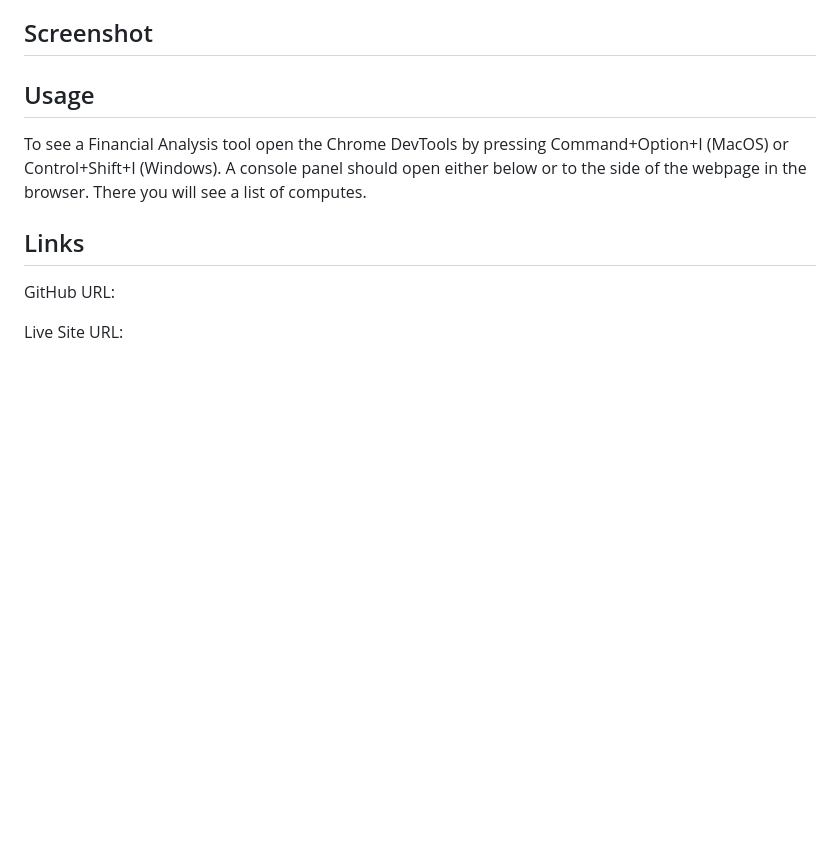
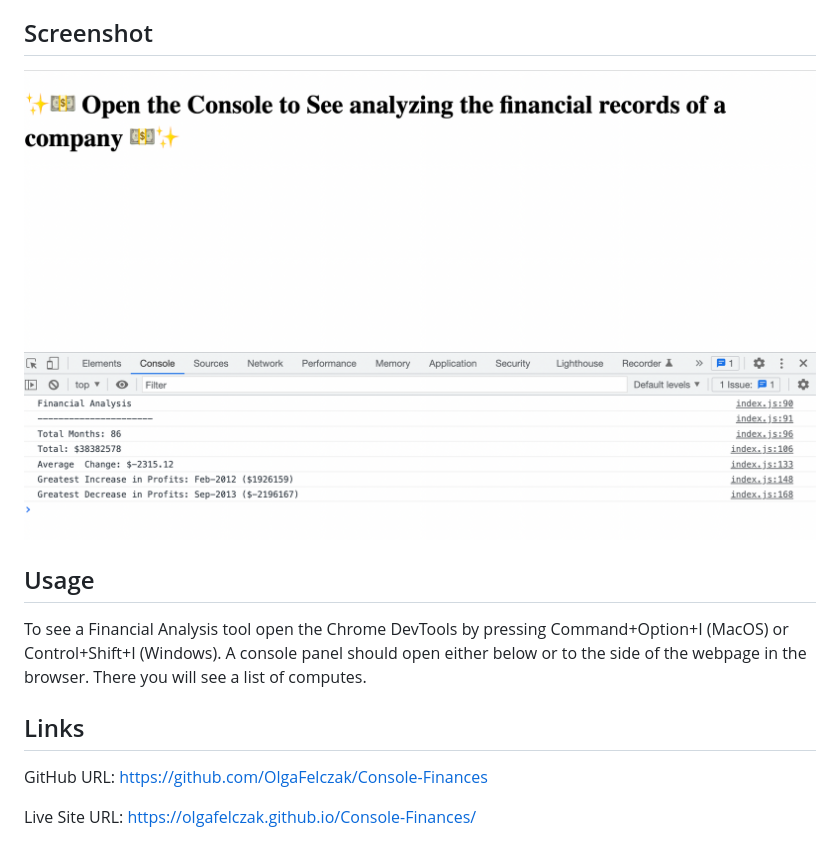
Before and after one commit to OlgaFelczak/Console-Finances, a Markdown page: README.md, the part around the change. Rendered like a GitHub page; pictures changed too: Screenshot 2023-01-02 at 18.48.00.png (added); blank space fills up the shorter version.

```diff
--- a/README.md
+++ b/README.md
@@ -6,12 +6,14 @@ This is a Financial Analysis tool to computes the number of Months, Profit/Losse
 
 ## Screenshot
 
+![Console view](/Screenshot%202023-01-02%20at%2018.48.00.png)
+
 ## Usage
 
 To see a Financial Analysis tool open the Chrome DevTools by pressing Command+Option+I (MacOS) or Control+Shift+I (Windows). A console panel should open either below or to the side of the webpage in the browser. There you will see a list of computes.
 
 ## Links
 
-GitHub URL:
+GitHub URL: https://github.com/OlgaFelczak/Console-Finances
 
-Live Site URL:
+Live Site URL: https://olgafelczak.github.io/Console-Finances/
```
